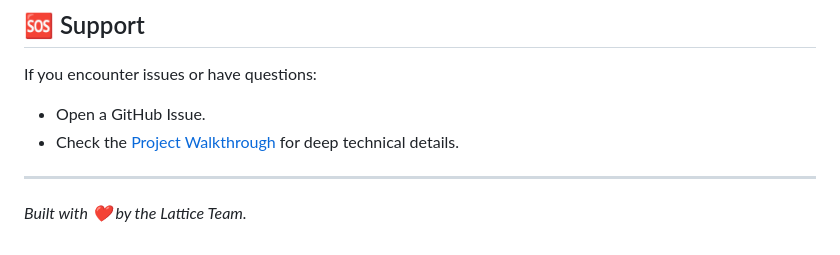
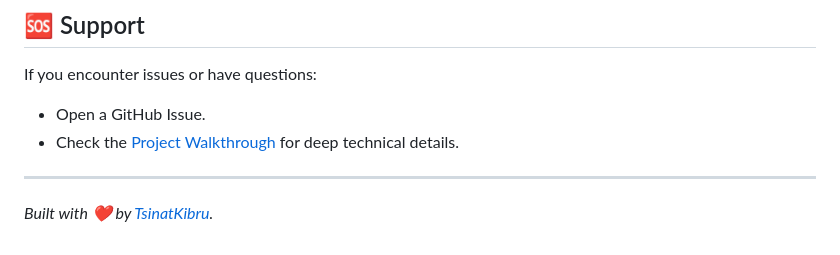
Before and after one commit to TsinatKibru/lattice, a Markdown page: README.md, the part around the change. Rendered like a GitHub page.

Commit message:
docs: update footer attribution to TsinatKibru

```diff
--- a/README.md
+++ b/README.md
@@ -101,4 +101,4 @@ If you encounter issues or have questions:
 - Check the [Project Walkthrough](file:///home/calm/.gemini/antigravity/brain/a6af4898-5fa0-4bae-9e0e-a608c25b16bb/walkthrough.md) for deep technical details.
 
 ---
-*Built with ❤️ by the Lattice Team.*
+*Built with ❤️ by [TsinatKibru](https://github.com/tsinatkibru).*
```
